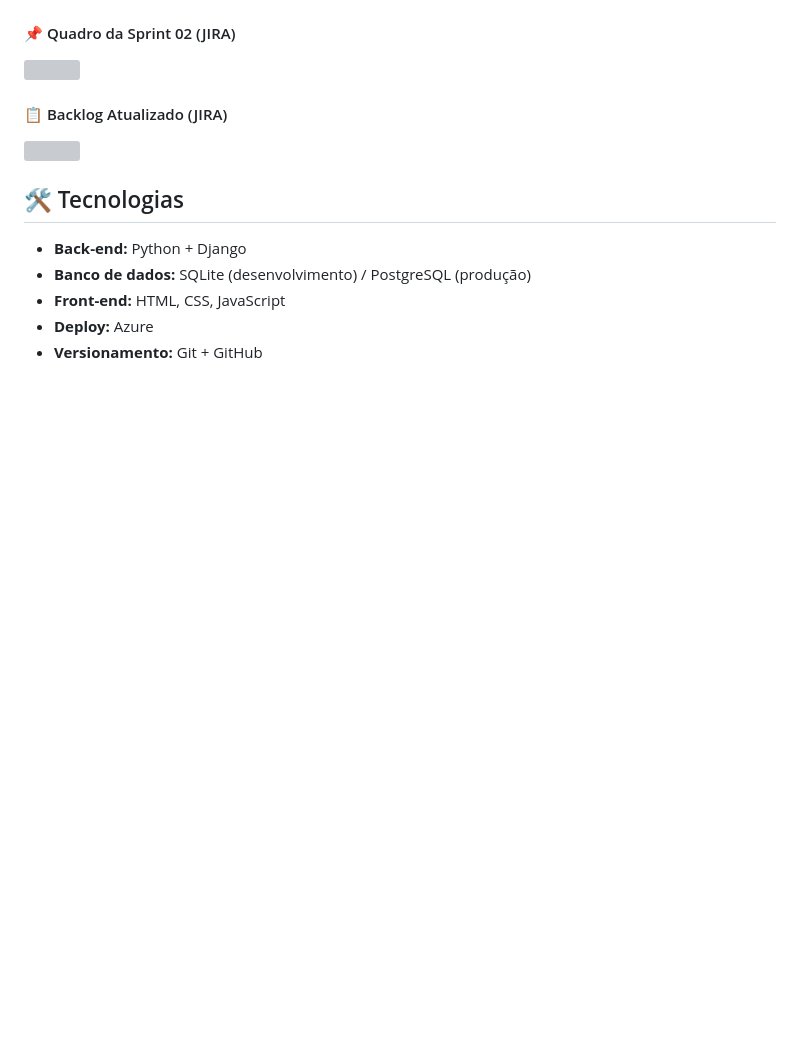
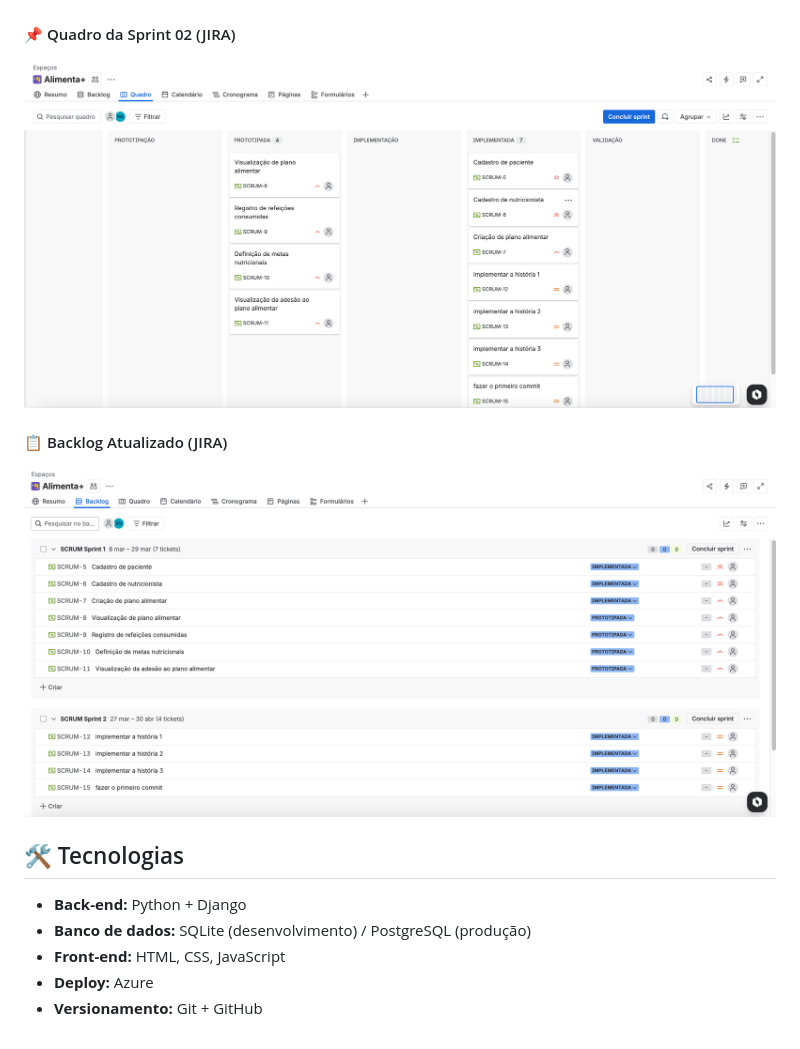
Before and after one commit to rebecaferraz/AlimentaMais, a Markdown page: README.md, the part around the change. Rendered like a GitHub page; blank space fills up the shorter version; grey boxes are pictures that could not be loaded.

Commit message:
Replace images in README for Sprint 02 and Backlog
Updated images for Sprint 02 and Backlog sections.

```diff
--- a/README.md
+++ b/README.md
@@ -69,10 +69,10 @@ A programação em par foi realizada durante calls no Discord, onde uma integran
 <img src="assets/issuebugtracker2.png" width="800">
 
 #### 📌 Quadro da Sprint 02 (JIRA)
-<img src="assets/sprint2att.jpeg" width="800">
+<img src="assets/sprint2att.png" width="800">
 
 #### 📋 Backlog Atualizado (JIRA)
-<img src="assets/backlogatt.jpeg" width="800">
+<img src="assets/backlogatt.png" width="800">
 
 ## 🛠️ Tecnologias
 
```
